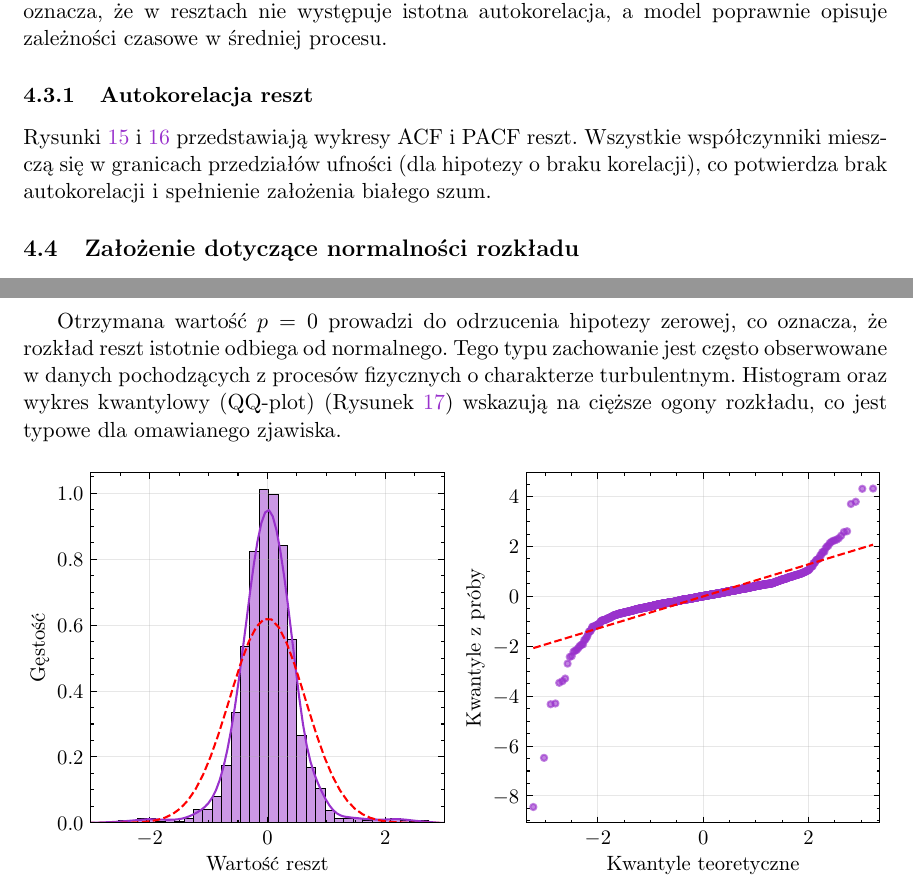
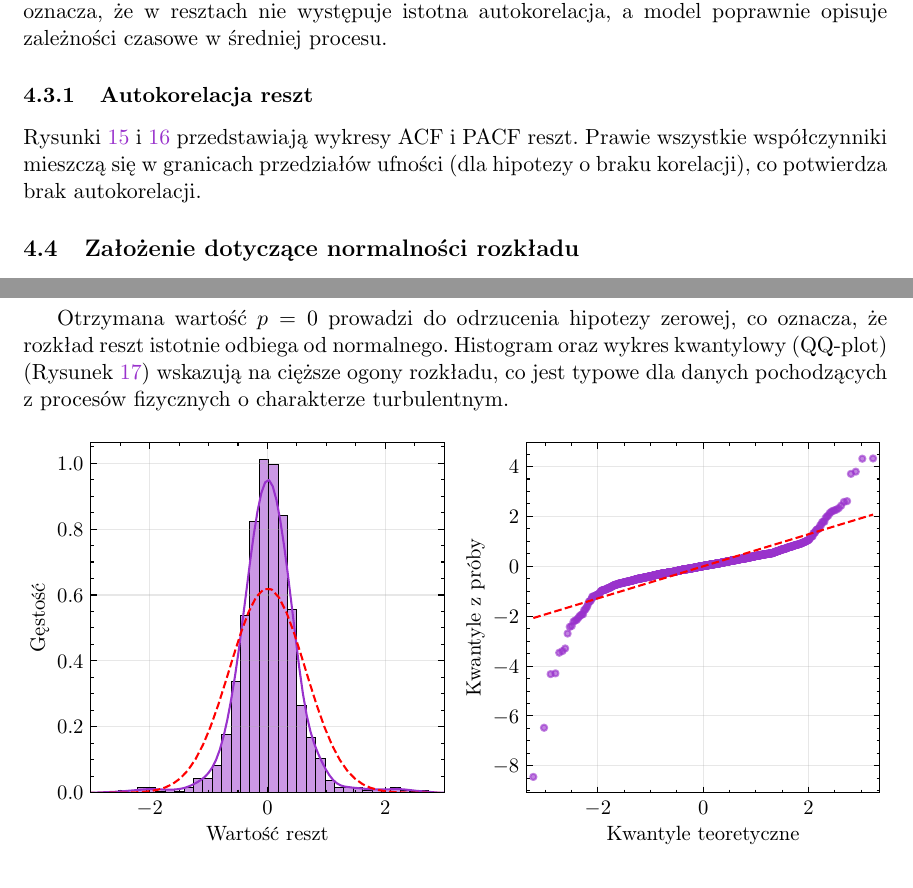
Before and after one commit to nik5677/plasma_data_report, a LaTeX document (latex/raport.tex): two parts of pages 14 and 17 of 18, joined at a grey line, cut so that both start at the same text. Compiled offline with pdfLaTeX.

Commit message:
final refinement

```diff
--- a/latex/raport.tex
+++ b/latex/raport.tex
@@ -339,7 +339,7 @@
 
     \subsubsection{Autokorelacja reszt}
     Rysunki~\ref{fig:empiryczna_acf_po_dekompozycji_RESZTY}~i~\ref{fig:empiryczna_pacf_po_dekompozycji_RESZTY} przedstawiają wykresy ACF i PACF reszt.
-    Wszystkie współczynniki mieszczą się w granicach przedziałów ufności (dla hipotezy o braku korelacji), co potwierdza brak autokorelacji i spełnienie założenia białego szum.
+    Prawie wszystkie współczynniki mieszczą się w granicach przedziałów ufności (dla hipotezy o braku korelacji), co potwierdza brak autokorelacji.
 
     \begin{figure}[hp]
         \centering
@@ -361,8 +361,7 @@
     Hipoteza zerowa testu zakłada zgodność rozkładu reszt z rozkładem normalnym.
 
     Otrzymana wartość $p = 0$ prowadzi do odrzucenia hipotezy zerowej, co oznacza, że rozkład reszt istotnie odbiega od normalnego.
-    Tego typu zachowanie jest często obserwowane w danych pochodzących z procesów fizycznych o charakterze turbulentnym.
-    Histogram oraz wykres kwantylowy (QQ-plot) (Rysunek~\ref{fig:test_normalnosc}) wskazują na cięższe ogony rozkładu, co jest typowe dla omawianego zjawiska.
+    Histogram oraz wykres kwantylowy (QQ-plot) (Rysunek~\ref{fig:test_normalnosc}) wskazują na cięższe ogony rozkładu, co jest typowe dla danych pochodzących z procesów fizycznych o charakterze turbulentnym.
 
     \begin{figure}[hp]
         \centering
```
Also changed, not shown: latex/raport.pdf, raport.pdf, latex/raport.tex (8 more changed lines).
